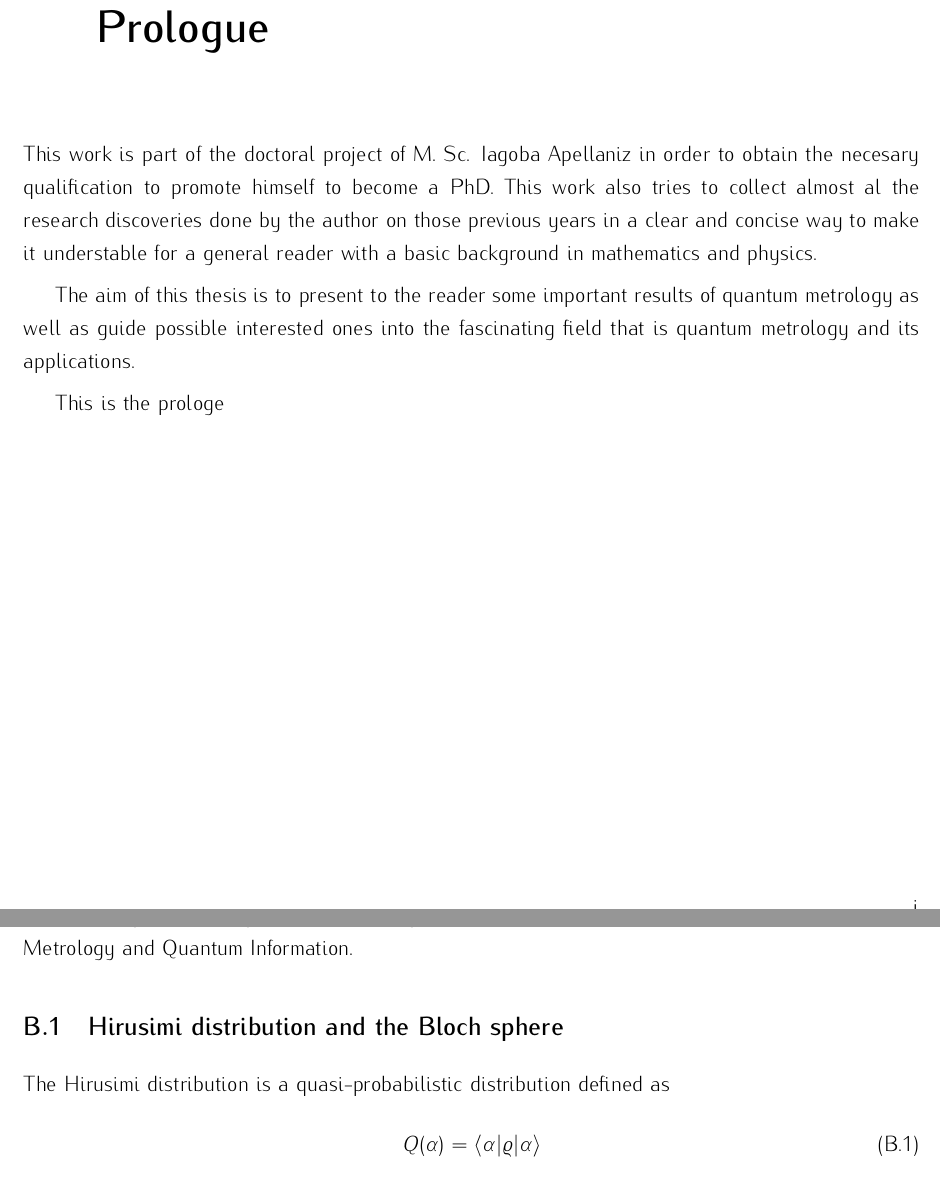
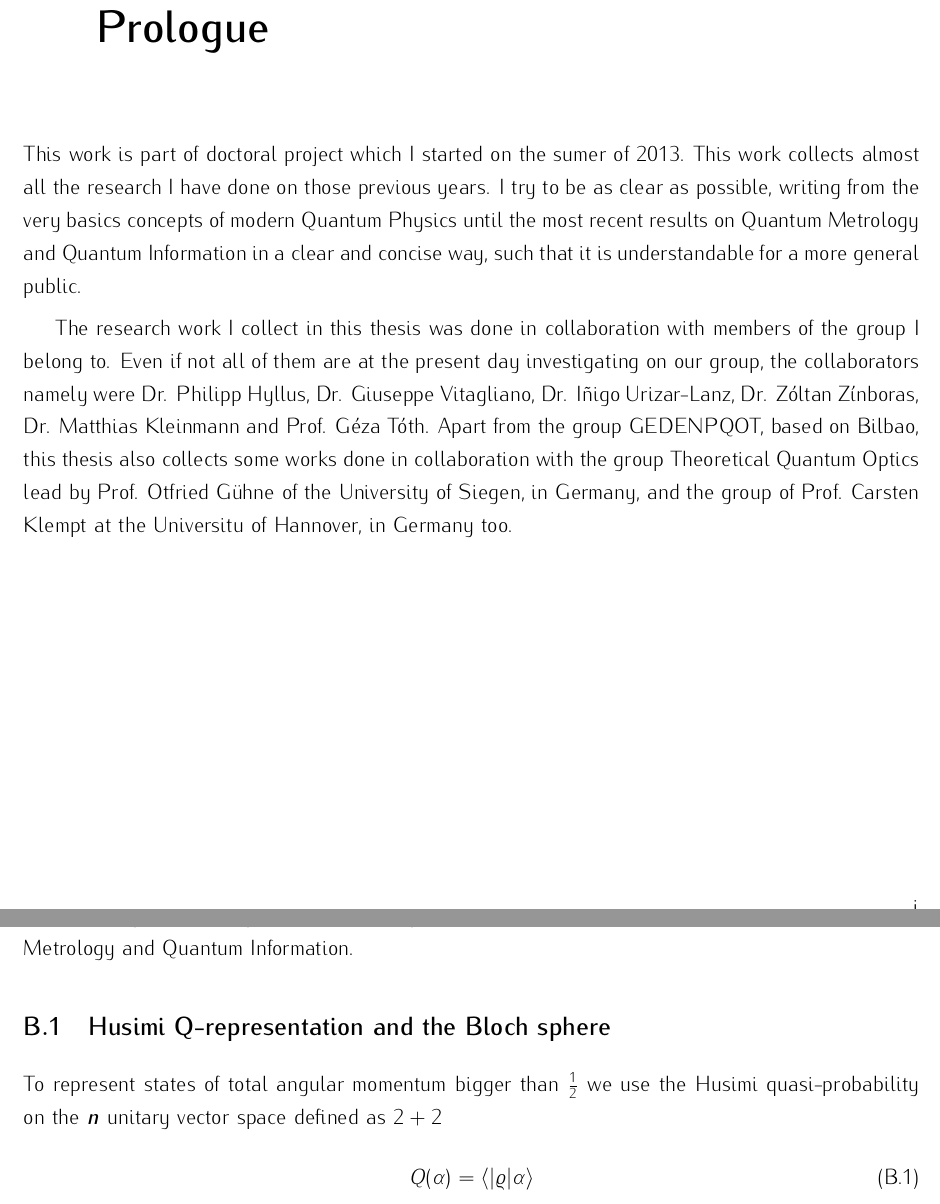
Before and after one commit to iagobaapellaniz/PhD_Thesis, a LaTeX document (main.tex, which reads 00-prologe.tex, ap-02-miscmath.tex): two parts of pages 5 and 47 of 49, joined at a grey line, cut so that both start at the same text. Compiled offline with pdfLaTeX.

Commit message:
Prologe, background, new image for VD-therm...

```diff
--- a/00-prologe.tex
+++ b/00-prologe.tex
@@ -1,8 +1,7 @@
-%!TEX root = main.tex
+This work is part of doctoral project which I started on the sumer of 2013.
+This work collects almost all the research I have done on those previous years.
+I try to be as clear as possible, writing from the very basics concepts of modern Quantum Physics until the most recent results on Quantum Metrology and Quantum Information in a clear and concise way, such that it is understandable for a more general public.
 
-This work is part of the doctoral project of M. Sc. Iagoba Apellaniz in order to obtain the necesary qualification to promote himself to become a PhD.
-This work also tries to collect almost al the research discoveries done by the author on those previous years in a clear and concise way to make it understable for a general reader with a basic background in mathematics and physics.
-
-The aim of this thesis is to present to the reader some important results of quantum metrology as well as guide possible interested ones into the fascinating field that is quantum metrology and its applications.
-
-This is the prologe
+The research work I collect in this thesis was done in collaboration with members of the group I belong to.
+Even if not all of them are at the present day investigating on our group, the collaborators namely were Dr. Philipp Hyllus, Dr. Giuseppe Vitagliano, Dr. I\~nigo Urizar-Lanz, Dr. Z\'oltan Z\'inboras, Dr. Matthias Kleinmann and Prof. G\'eza T\'oth.
+Apart from the group GEDENPQOT, based on Bilbao, this thesis also collects some works done in collaboration with the group Theoretical Quantum Optics lead by Prof. Otfried G\"uhne of the University of Siegen, in Germany, and the group of Prof. Carsten Klempt at the Universitu of Hannover, in Germany too.
--- a/ap-02-miscmath.tex
+++ b/ap-02-miscmath.tex
@@ -1,11 +1,11 @@
 In this appendix we will illustrate basic mathematical tools used all through the thesis.
 They are shown here because without been figures of merit of the conceptual parts involving this thesis, they are nowadays sufficiently important for any whose intention is t expertise on this field of Quantum Metrology and Quantum Information.
 
-\subsection{Hirusimi distribution and the Bloch sphere}
+\subsection{Husimi Q-representation and the Bloch sphere}
 
-The Hirusimi distribution is a quasi-probabilistic distribution defined as
+To represent states of total angular momentum bigger than $\frac{1}{2}$ we use the Husimi quasi-probability on the $\bs{n}$ unitary vector space defined as $2+2$
 \be
-  Q(\alpha) = \braopket{\alpha}{\varrho}{\alpha}
+  Q(\alpha) = \braopket{}{\varrho}{\alpha}
 \ee
 where ...
 
```
Also changed, not shown: 02-background.tex (+1 -0 lines), img/plots/VD_against_therm.pdf, out/main.pdf.
